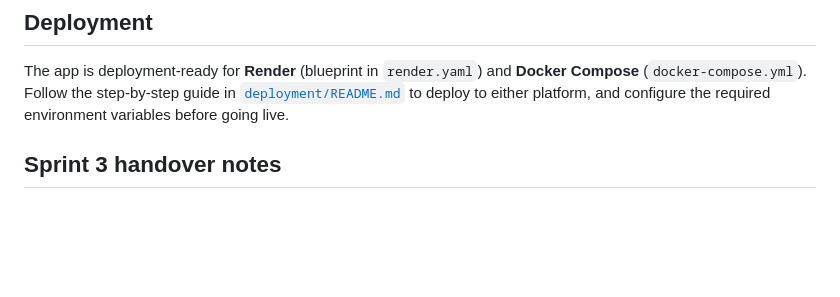
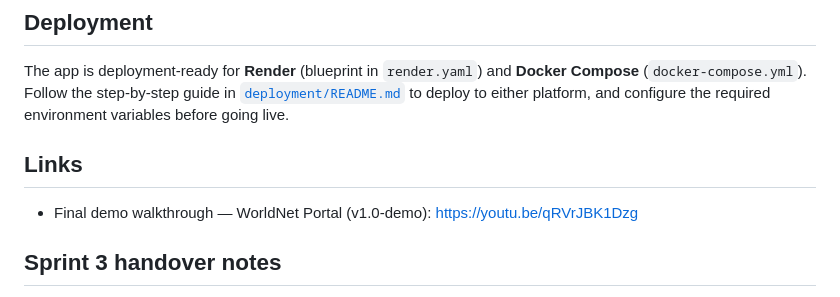
Before and after one commit to samuelakuffo123/WorldNet-solutions, a Markdown page: README.md, the part around the change. GitHub-like rendering; blank space fills up the shorter version.

Commit message:
docs: add final demo walkthrough video link

```diff
--- a/README.md
+++ b/README.md
@@ -72,6 +72,10 @@ The app is deployment-ready for **Render** (blueprint in `render.yaml`) and
 **Docker Compose** (`docker-compose.yml`). Follow the step-by-step guide in
 [`deployment/README.md`](deployment/README.md) to deploy to either platform,
 and configure the required environment variables before going live.
+
+## Links
+
+- Final demo walkthrough — WorldNet Portal (v1.0-demo): <https://youtu.be/qRVrJBK1Dzg>
 
 ## Sprint 3 handover notes
 
```
Also changed, not shown: videos/youtube_links.md (added, +13 -0 lines).
